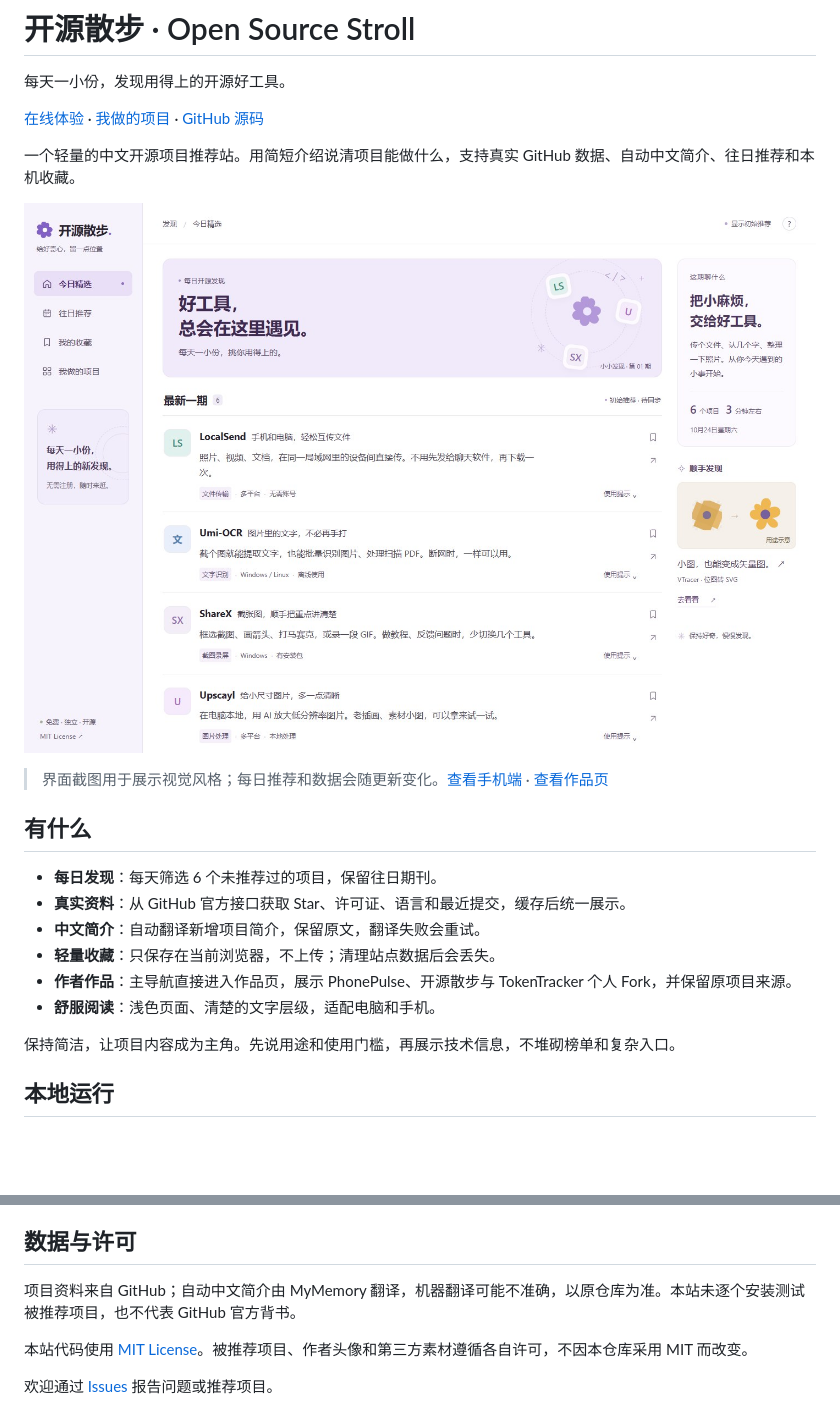
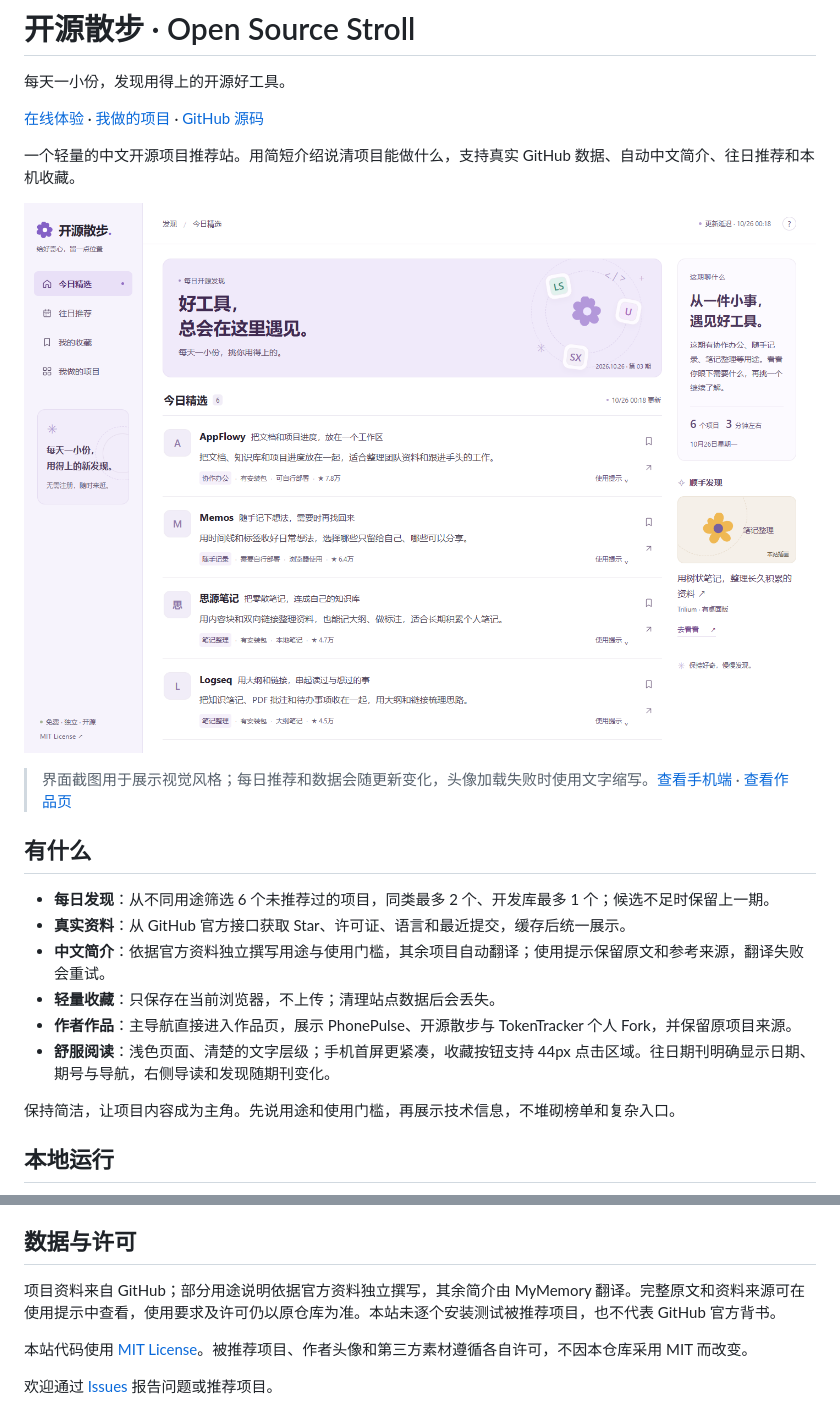
Before and after one commit to Adrian-0925/open-source-stroll, a Markdown page: README.md, 2 parts joined by grey strips. GitHub-like rendering; pictures changed too: docs/images/desktop.png (added); blank space fills up the shorter version.

Commit message:
Sync deployed discovery and mobile browsing improvements

```diff
--- a/README.md
+++ b/README.md
@@ -6,18 +6,18 @@
 
 一个轻量的中文开源项目推荐站。用简短介绍说清项目能做什么，支持真实 GitHub 数据、自动中文简介、往日推荐和本机收藏。
 
-![桌面端预览](docs/images/desktop.jpg)
+![桌面端预览](docs/images/desktop.png)
 
-> 界面截图用于展示视觉风格；每日推荐和数据会随更新变化。[查看手机端](docs/images/mobile.jpg) · [查看作品页](docs/images/projects.jpg)
+> 界面截图用于展示视觉风格；每日推荐和数据会随更新变化，头像加载失败时使用文字缩写。[查看手机端](docs/images/mobile.png) · [查看作品页](docs/images/projects.jpg)
 
 ## 有什么
 
-- **每日发现**：每天筛选 6 个未推荐过的项目，保留往日期刊。
+- **每日发现**：从不同用途筛选 6 个未推荐过的项目，同类最多 2 个、开发库最多 1 个；候选不足时保留上一期。
 - **真实资料**：从 GitHub 官方接口获取 Star、许可证、语言和最近提交，缓存后统一展示。
-- **中文简介**：自动翻译新增项目简介，保留原文，翻译失败会重试。
+- **中文简介**：依据官方资料独立撰写用途与使用门槛，其余项目自动翻译；使用提示保留原文和参考来源，翻译失败会重试。
 - **轻量收藏**：只保存在当前浏览器，不上传；清理站点数据后会丢失。
 - **作者作品**：主导航直接进入作品页，展示 PhonePulse、开源散步与 TokenTracker 个人 Fork，并保留原项目来源。
-- **舒服阅读**：浅色页面、清楚的文字层级，适配电脑和手机。
+- **舒服阅读**：浅色页面、清楚的文字层级；手机首屏更紧凑，收藏按钮支持 44px 点击区域。往日期刊明确显示日期、期号与导航，右侧导读和发现随期刊变化。
 
 保持简洁，让项目内容成为主角。先说用途和使用门槛，再展示技术信息，不堆砌榜单和复杂入口。
 
@@ -49,7 +49,7 @@ npm run refresh
 
 ## 数据与许可
 
-项目资料来自 GitHub；自动中文简介由 MyMemory 翻译，机器翻译可能不准确，以原仓库为准。本站未逐个安装测试被推荐项目，也不代表 GitHub 官方背书。
+项目资料来自 GitHub；部分用途说明依据官方资料独立撰写，其余简介由 MyMemory 翻译。完整原文和资料来源可在使用提示中查看，使用要求及许可仍以原仓库为准。本站未逐个安装测试被推荐项目，也不代表 GitHub 官方背书。
 
 本站代码使用 [MIT License](LICENSE)。被推荐项目、作者头像和第三方素材遵循各自许可，不因本仓库采用 MIT 而改变。
 
```
Also changed, not shown: docs/deployment.md (+2 -0 lines), docs/development.md (+4 -3 lines), docs/images/mobile.png (added), 8 other files.
